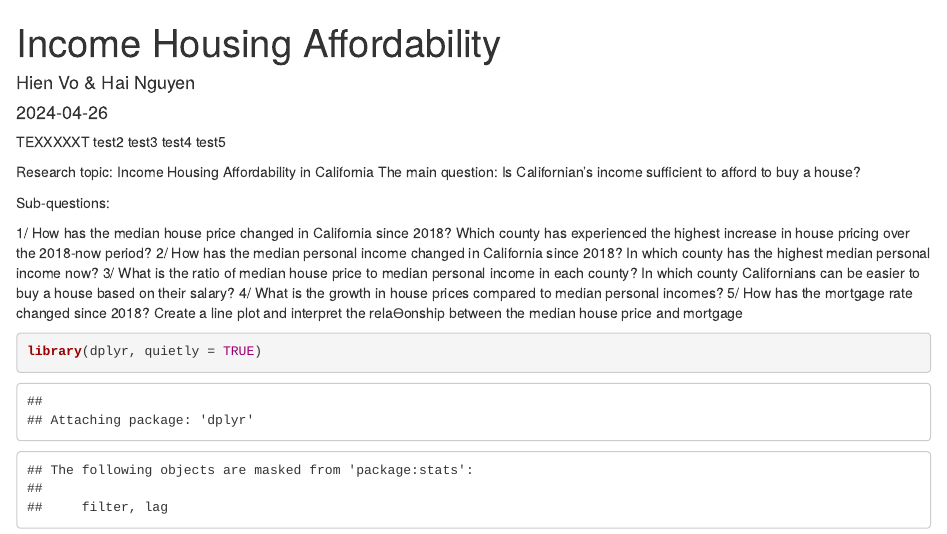
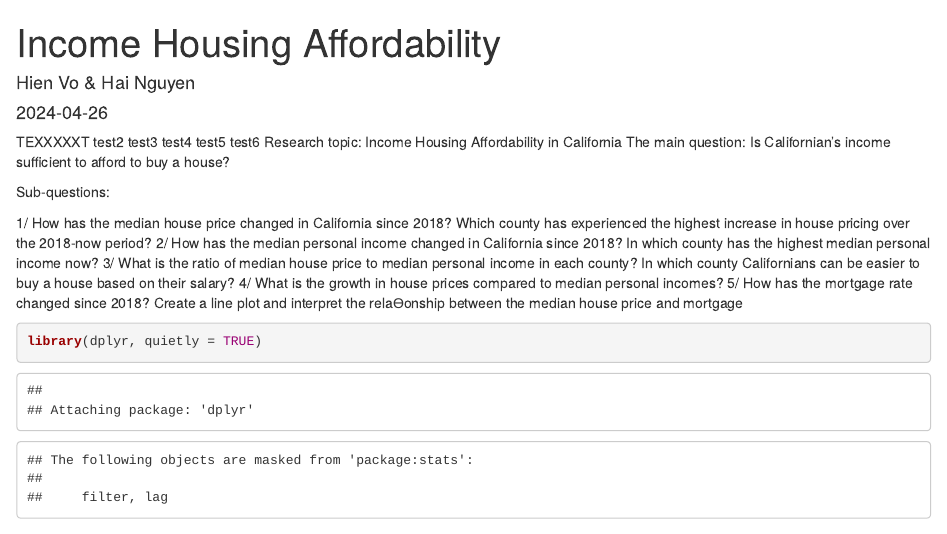
Before and after one commit to Hai2610/167R, an R Markdown document (Income Housing Affordability.Rmd): the page in a window 1100 px wide, from its top. Rendered offline with R 4.5, knitr and Pandoc, with nearby package versions; some code elsewhere in the file could not run offline.

Commit message:
Update Income Housing Affordability.Rmd

```diff
--- a/Income Housing Affordability.Rmd
+++ b/Income Housing Affordability.Rmd
@@ -10,7 +10,7 @@ test2
 test3
 test4
 test5
-
+test6
 Research topic: Income Housing Affordability in California
 The main question: Is Californian’s income sufficient to afford to buy a house?
 
```
